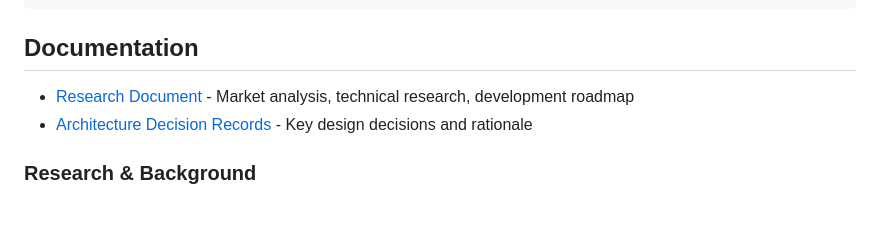
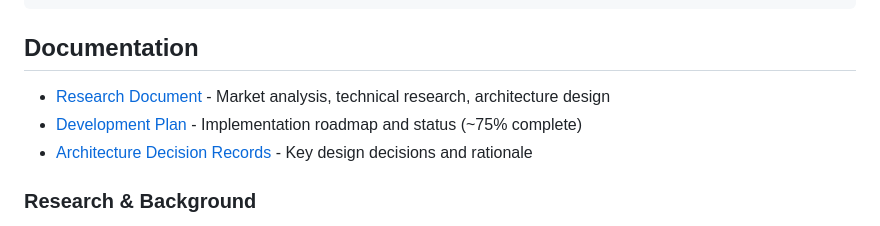
Before and after one commit to IsmaelMartinez/sound3fy, a Markdown page: README.md, the part around the change. Rendered like a GitHub page.

```diff
--- a/README.md
+++ b/README.md
@@ -271,7 +271,8 @@ npm run build
 
 ## Documentation
 
-- [Research Document](./docs/RESEARCH.md) - Market analysis, technical research, development roadmap
+- [Research Document](./docs/RESEARCH.md) - Market analysis, technical research, architecture design
+- [Development Plan](./docs/DEVELOPMENT_PLAN.md) - Implementation roadmap and status (~75% complete)
 - [Architecture Decision Records](./docs/adr/) - Key design decisions and rationale
 
 ### Research & Background
```
Also changed, not shown: docs/DEVELOPMENT_PLAN.md (added, +264 -0 lines), docs/RESEARCH.md (+5 -187 lines).
